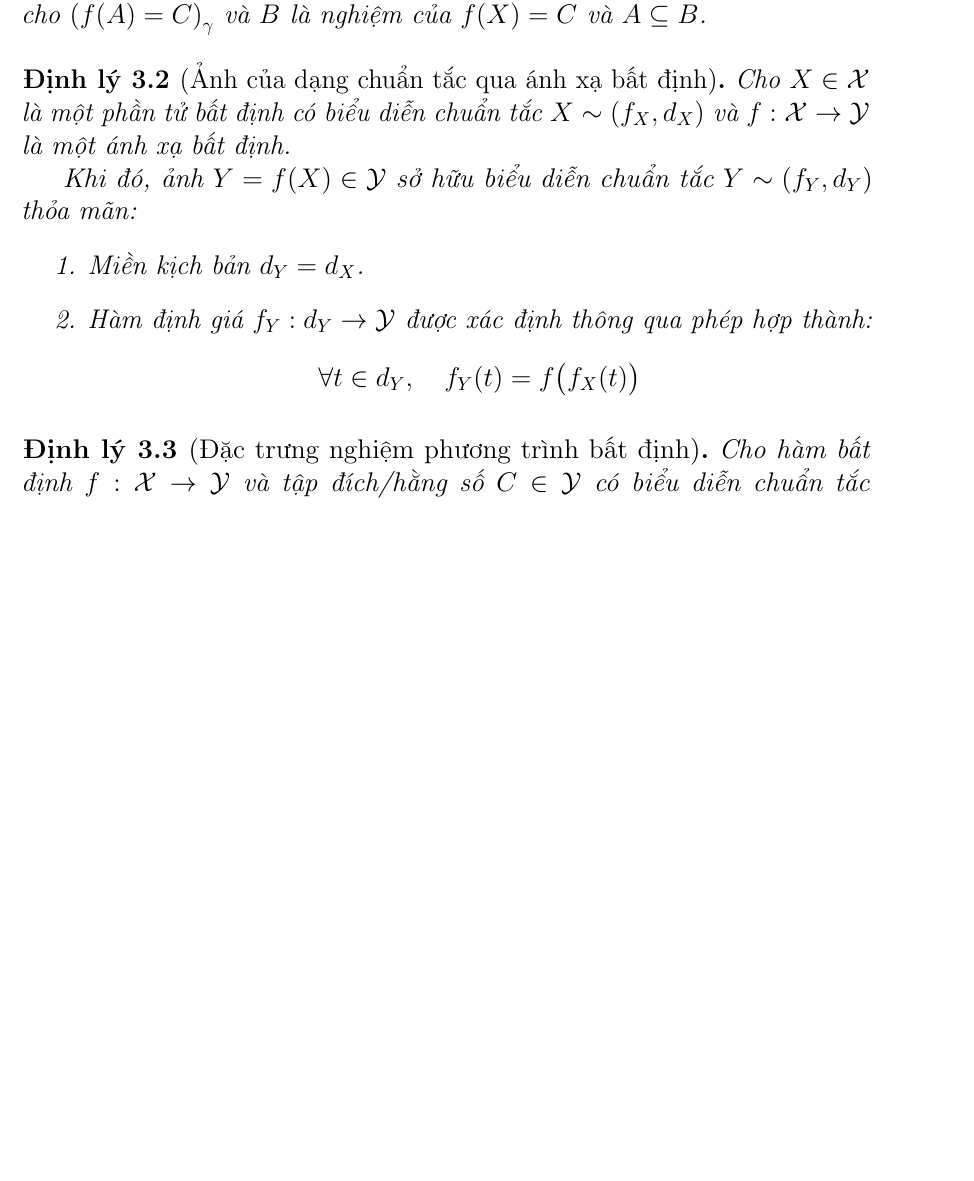
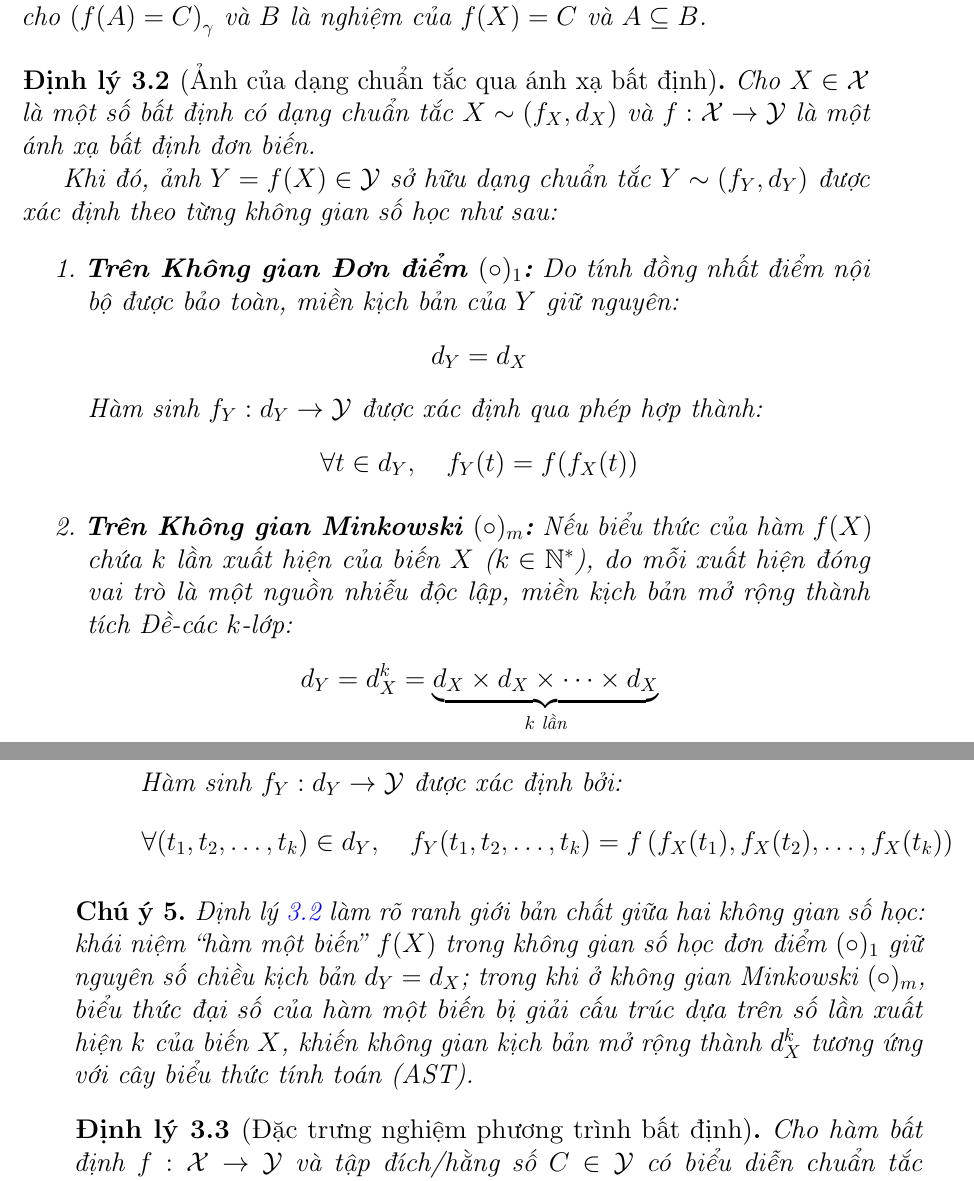
Before and after one commit to tmcuong2408/mu_document, a LaTeX book (Extended Logic & Mathematics of Uncertainty.tex, which reads Dai So BD.tex): part of page 29 of 37 before the commit and two parts of pages 29 and 30 of 37 after it, the two joined at a grey line, cut so that both start at the same text, the shorter picture padded with empty space. Compiled offline with pdfLaTeX.

Commit message:
Auto backup: Sun 09/20/2026  8:50:00.92

```diff
--- a/Dai So BD.tex
+++ b/Dai So BD.tex
@@ -67,17 +67,37 @@ Chẳng hạn \[\sqrt[N_0]{\s{1, 2, 3, 4, 9, 32, 243}} = \s{1,2,3}\]
 	Cho $f : \mathcal{X} \to \mathcal{Y}$ là một hàm bất định, $C \in \tsbd{K}$. Nếu phương trình bất định $f(X) = C$ có nghiệm thì tồn tại  $A,B \in \tsbd{K} $ sao cho $\gtcl{f(A) = C}{\gamma} $ và $B$ là nghiệm của $f(X)=C$  và  $A \subseteq B$.
 \end{theorem}
 \begin{theorem}[Ảnh của dạng chuẩn tắc qua ánh xạ bất định]
-	Cho $X \in \mathcal{X}$ là một phần tử bất định có biểu diễn chuẩn tắc $X \sim (f_X, d_X)$ và $f : \mathcal{X} \to \mathcal{Y}$ là một ánh xạ bất định.
+	\label{dl:3.2}
+	Cho $X \in \mathcal{X}$ là một số bất định có dạng chuẩn tắc $X \sim (f_X, d_X)$ và $f: \mathcal{X} \rightarrow \mathcal{Y}$ là một ánh xạ bất định đơn biến.
 
-	Khi đó, ảnh $Y = f(X) \in \mathcal{Y}$ sở hữu biểu diễn chuẩn tắc $Y \sim (f_Y, d_Y)$ thỏa mãn:
+	Khi đó, ảnh $Y = f(X) \in \mathcal{Y}$ sở hữu dạng chuẩn tắc $Y \sim (f_Y, d_Y)$ được xác định theo từng không gian số học như sau:
+
 	\begin{enumerate}
-		\item Miền kịch bản $d_Y = d_X$.
-		\item Hàm định giá $f_Y : d_Y \to \mathcal{Y}$ được xác định thông qua phép hợp thành:
+		\item \textbf{Trên Không gian Đơn điểm $(\circ)_1$:}
+		Do tính đồng nhất điểm nội bộ được bảo toàn, miền kịch bản của $Y$ giữ nguyên:
 		\[
-		\forall t \in d_Y, \quad f_Y(t) = f\big(f_X(t)\big)
+		d_Y = d_X
+		\]
+		Hàm sinh $f_Y: d_Y \rightarrow \mathcal{Y}$ được xác định qua phép hợp thành:
+		\[
+		\forall t \in d_Y, \quad f_Y(t) = f(f_X(t))
+		\]
+
+		\item \textbf{Trên Không gian Minkowski $(\circ)_m$:}
+		Nếu biểu thức của hàm $f(X)$ chứa $k$ lần xuất hiện của biến $X$ ($k \in \mathbb{N}^*$), do mỗi xuất hiện đóng vai trò là một nguồn nhiễu độc lập, miền kịch bản mở rộng thành tích Đề-các $k$-lớp:
+		\[
+		d_Y = d_X^k = \underbrace{d_X \times d_X \times \dots \times d_X}_{k \text{ lần}}
+		\]
+		Hàm sinh $f_Y: d_Y \rightarrow \mathcal{Y}$ được xác định bởi:
+		\[
+		\forall (t_1, t_2, \dots, t_k) \in d_Y, \quad f_Y(t_1, t_2, \dots, t_k) = f\left(f_X(t_1), f_X(t_2), \dots, f_X(t_k)\right)
 		\]
 	\end{enumerate}
 \end{theorem}
+
+\begin{remark}
+	Định lý \ref{dl:3.2} làm rõ ranh giới bản chất giữa hai không gian số học: khái niệm ``hàm một biến'' $f(X)$ trong không gian số học đơn điểm $(\circ)_1$ giữ nguyên số chiều kịch bản $d_Y = d_X$; trong khi ở không gian Minkowski $(\circ)_m$, biểu thức đại số của hàm một biến bị giải cấu trúc dựa trên số lần xuất hiện $k$ của biến $X$, khiến không gian kịch bản mở rộng thành $d_X^k$ tương ứng với cây biểu thức tính toán (AST).
+\end{remark}
 \begin{theorem}[Đặc trưng nghiệm phương trình bất định]
 	Cho hàm bất định $f : \mathcal{X} \to \mathcal{Y}$ và tập đích/hằng số $C \in \mathcal{Y}$ có biểu diễn chuẩn tắc $C \sim (f_C, d_C)$.
 
```
